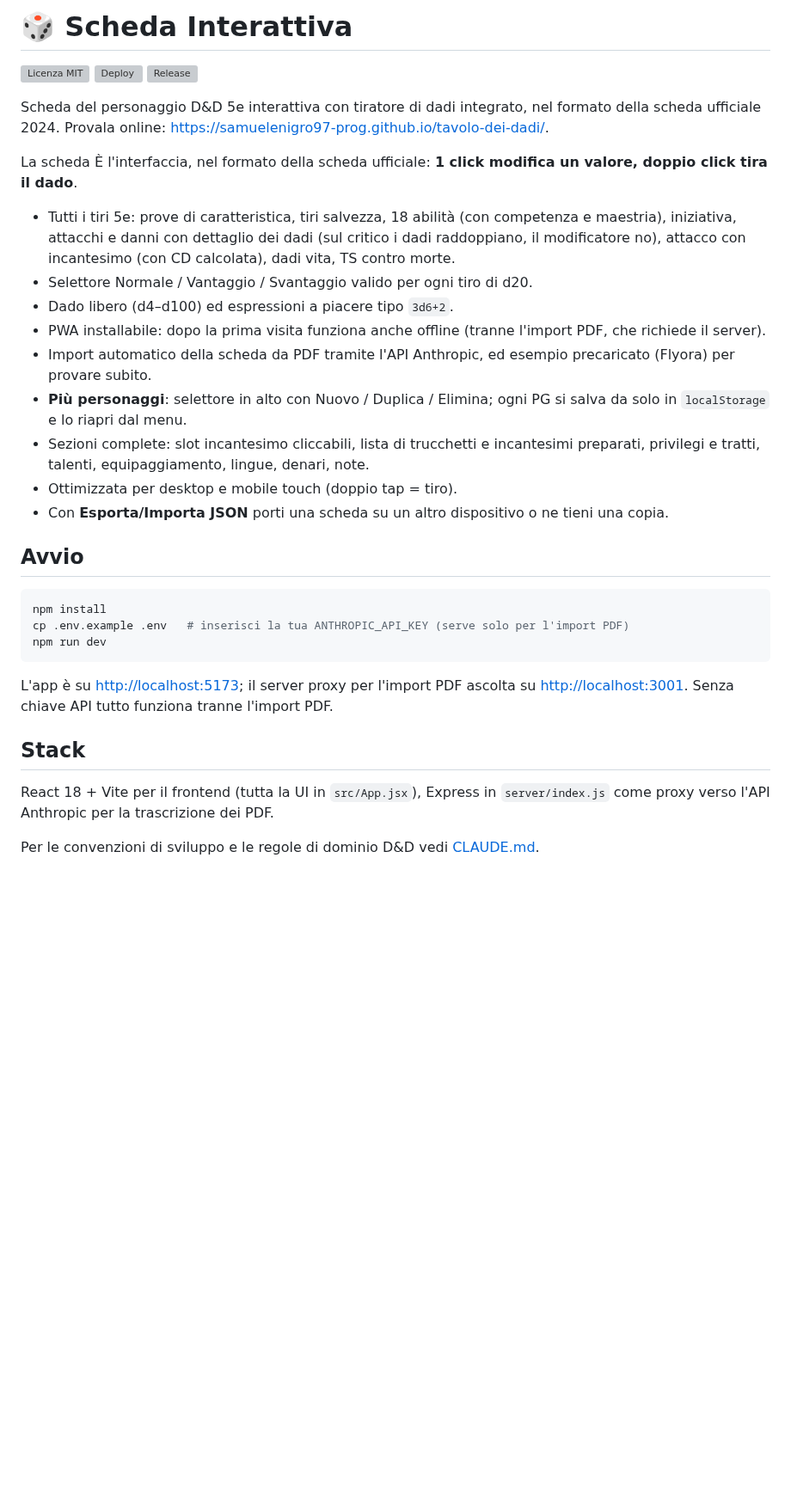
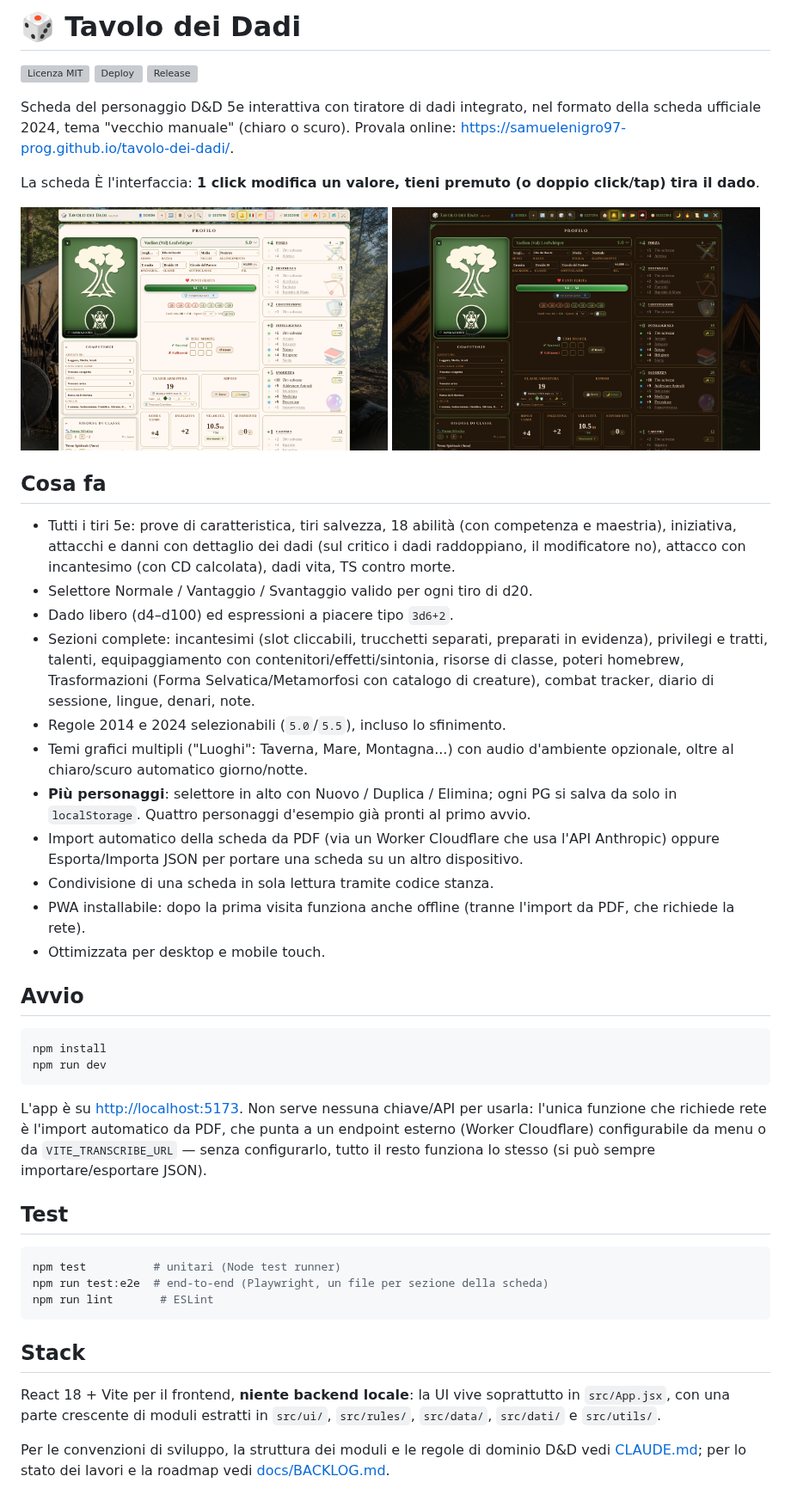
Before and after one commit to samuelenigro97-prog/tavolo-dei-dadi, a Markdown page: README.md, the part around the change. Shown at 86% size. Rendered like a GitHub page; pictures changed too: docs/screenshots/scheda-chiara.png (added), docs/screenshots/scheda-scura.png (added); blank space fills up the shorter version; grey boxes are pictures that could not be loaded.

Commit message:
v4.26.0: riscrive README.md con screenshot, aggiorna elenco funzionalità
Nome aggiornato a "Tavolo dei Dadi", tolti i riferimenti a un server
Express locale inesistente, elenco funzionalità allineato allo stato
reale (Trasformazioni, poteri homebrew, temi/Luoghi, condivisione a
codice stanza). Aggiunti due screenshot (tema chiaro/scuro) sotto
docs/screenshots/ per i visitatori GitHub.

Co-Authored-By: Claude Sonnet 5 <noreply@anthropic.com>
Claude-Session: https://claude.ai/code/session_01H7ySGmf9gHKesuhQMLaWXF

````diff
--- a/README.md
+++ b/README.md
@@ -1,15 +1,22 @@
-# 🎲 Scheda Interattiva
+# 🎲 Tavolo dei Dadi
 
 [![Licenza MIT](https://img.shields.io/github/license/samuelenigro97-prog/tavolo-dei-dadi)](LICENSE.md)
 [![Deploy](https://github.com/samuelenigro97-prog/tavolo-dei-dadi/actions/workflows/deploy.yml/badge.svg?branch=main)](https://github.com/samuelenigro97-prog/tavolo-dei-dadi/actions/workflows/deploy.yml)
 [![Release](https://img.shields.io/github/v/release/samuelenigro97-prog/tavolo-dei-dadi?display_name=tag&sort=semver)](https://github.com/samuelenigro97-prog/tavolo-dei-dadi/releases)
 
-Scheda del personaggio D&D 5e interattiva con tiratore di dadi integrato,
-nel formato della scheda ufficiale 2024. Provala online:
-<https://samuelenigro97-prog.github.io/tavolo-dei-dadi/>.
+Scheda del personaggio D&D 5e interattiva con tiratore di dadi integrato, nel
+formato della scheda ufficiale 2024, tema "vecchio manuale" (chiaro o scuro).
+Provala online: <https://samuelenigro97-prog.github.io/tavolo-dei-dadi/>.
 
-La scheda È l'interfaccia, nel formato della scheda ufficiale: **1 click
-modifica un valore, doppio click tira il dado**.
+La scheda È l'interfaccia: **1 click modifica un valore, tieni premuto (o
+doppio click/tap) tira il dado**.
+
+<p>
+  <img src="docs/screenshots/scheda-chiara.png" alt="Tavolo dei Dadi, tema chiaro" width="49%">
+  <img src="docs/screenshots/scheda-scura.png" alt="Tavolo dei Dadi, tema scuro" width="49%">
+</p>
+
+## Cosa fa
 
 - Tutti i tiri 5e: prove di caratteristica, tiri salvezza, 18 abilità (con
   competenza e maestria), iniziativa, attacchi e danni con dettaglio dei dadi
@@ -17,34 +24,52 @@ modifica un valore, doppio click tira il dado**.
   incantesimo (con CD calcolata), dadi vita, TS contro morte.
 - Selettore Normale / Vantaggio / Svantaggio valido per ogni tiro di d20.
 - Dado libero (d4–d100) ed espressioni a piacere tipo `3d6+2`.
-- PWA installabile: dopo la prima visita funziona anche offline
-  (tranne l'import PDF, che richiede il server).
-- Import automatico della scheda da PDF tramite l'API Anthropic, ed esempio
-  precaricato (Flyora) per provare subito.
+- Sezioni complete: incantesimi (slot cliccabili, trucchetti separati,
+  preparati in evidenza), privilegi e tratti, talenti, equipaggiamento con
+  contenitori/effetti/sintonia, risorse di classe, poteri homebrew,
+  Trasformazioni (Forma Selvatica/Metamorfosi con catalogo di creature),
+  combat tracker, diario di sessione, lingue, denari, note.
+- Regole 2014 e 2024 selezionabili (`5.0`/`5.5`), incluso lo sfinimento.
+- Temi grafici multipli ("Luoghi": Taverna, Mare, Montagna...) con audio
+  d'ambiente opzionale, oltre al chiaro/scuro automatico giorno/notte.
 - **Più personaggi**: selettore in alto con Nuovo / Duplica / Elimina; ogni
-  PG si salva da solo in `localStorage` e lo riapri dal menu.
-- Sezioni complete: slot incantesimo cliccabili, lista di trucchetti e
-  incantesimi preparati, privilegi e tratti, talenti, equipaggiamento,
-  lingue, denari, note.
-- Ottimizzata per desktop e mobile touch (doppio tap = tiro).
-- Con **Esporta/Importa JSON** porti una scheda su un altro dispositivo o ne
-  tieni una copia.
+  PG si salva da solo in `localStorage`. Quattro personaggi d'esempio già
+  pronti al primo avvio.
+- Import automatico della scheda da PDF (via un Worker Cloudflare che usa
+  l'API Anthropic) oppure Esporta/Importa JSON per portare una scheda su un
+  altro dispositivo.
+- Condivisione di una scheda in sola lettura tramite codice stanza.
+- PWA installabile: dopo la prima visita funziona anche offline (tranne
+  l'import da PDF, che richiede la rete).
+- Ottimizzata per desktop e mobile touch.
 
 ## Avvio
 
 ```bash
 npm install
-cp .env.example .env   # inserisci la tua ANTHROPIC_API_KEY (serve solo per l'import PDF)
 npm run dev
 ```
 
-L'app è su <http://localhost:5173>; il server proxy per l'import PDF ascolta su
-<http://localhost:3001>. Senza chiave API tutto funziona tranne l'import PDF.
+L'app è su <http://localhost:5173>. Non serve nessuna chiave/API per usarla:
+l'unica funzione che richiede rete è l'import automatico da PDF, che punta a
+un endpoint esterno (Worker Cloudflare) configurabile da menu o da
+`VITE_TRANSCRIBE_URL` — senza configurarlo, tutto il resto funziona lo stesso
+(si può sempre importare/esportare JSON).
+
+## Test
+
+```bash
+npm test          # unitari (Node test runner)
+npm run test:e2e  # end-to-end (Playwright, un file per sezione della scheda)
+npm run lint       # ESLint
+```
 
 ## Stack
 
-React 18 + Vite per il frontend (tutta la UI in `src/App.jsx`), Express in
-`server/index.js` come proxy verso l'API Anthropic per la trascrizione dei PDF.
+React 18 + Vite per il frontend, **niente backend locale**: la UI vive
+soprattutto in `src/App.jsx`, con una parte crescente di moduli estratti in
+`src/ui/`, `src/rules/`, `src/data/`, `src/dati/` e `src/utils/`.
 
-Per le convenzioni di sviluppo e le regole di dominio D&D vedi
-[CLAUDE.md](./CLAUDE.md).
+Per le convenzioni di sviluppo, la struttura dei moduli e le regole di
+dominio D&D vedi [CLAUDE.md](./CLAUDE.md); per lo stato dei lavori e la
+roadmap vedi [docs/BACKLOG.md](./docs/BACKLOG.md).
````
Also changed, not shown: CHANGELOG.md (+9 -0 lines), 1 other file.
